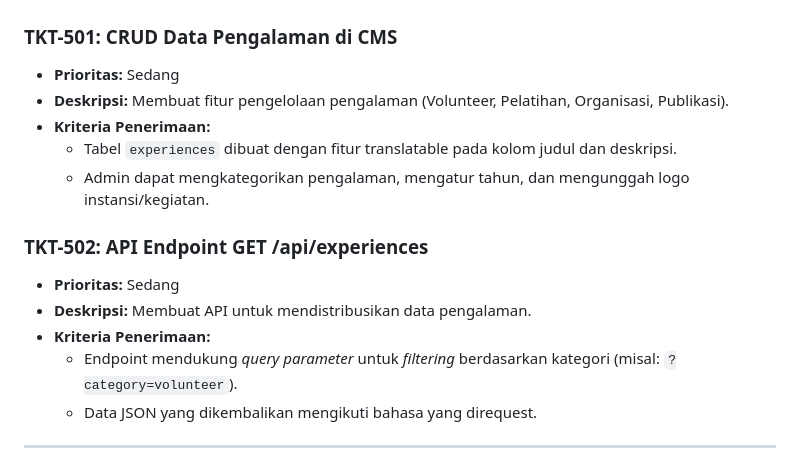
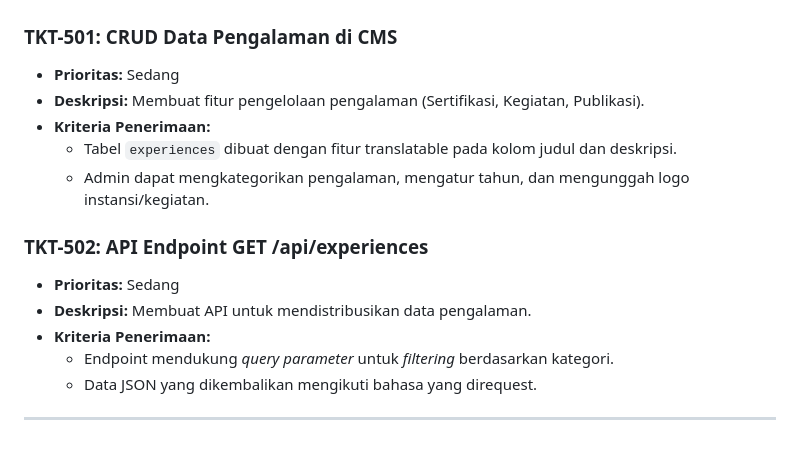
Before and after one commit to bayu3prayitno/cms-portfolio, a Markdown page: cms-portfolio/prd_task_tickets.md, the part around the change. Rendered like a GitHub page.

Commit message:
update prd

```diff
--- a/cms-portfolio/prd_task_tickets.md
+++ b/cms-portfolio/prd_task_tickets.md
@@ -87,7 +87,7 @@ Dokumen ini berisi daftar tiket tugas (Task Tickets) untuk pengembangan sistem C
 
 ### TKT-501: CRUD Data Pengalaman di CMS
 *   **Prioritas:** Sedang
-*   **Deskripsi:** Membuat fitur pengelolaan pengalaman (Volunteer, Pelatihan, Organisasi, Publikasi).
+*   **Deskripsi:** Membuat fitur pengelolaan pengalaman (Sertifikasi, Kegiatan, Publikasi).
 *   **Kriteria Penerimaan:**
     *   Tabel `experiences` dibuat dengan fitur translatable pada kolom judul dan deskripsi.
     *   Admin dapat mengkategorikan pengalaman, mengatur tahun, dan mengunggah logo instansi/kegiatan.
@@ -96,7 +96,7 @@ Dokumen ini berisi daftar tiket tugas (Task Tickets) untuk pengembangan sistem C
 *   **Prioritas:** Sedang
 *   **Deskripsi:** Membuat API untuk mendistribusikan data pengalaman.
 *   **Kriteria Penerimaan:**
-    *   Endpoint mendukung *query parameter* untuk *filtering* berdasarkan kategori (misal: `?category=volunteer`).
+    *   Endpoint mendukung *query parameter* untuk *filtering* berdasarkan kategori.
     *   Data JSON yang dikembalikan mengikuti bahasa yang direquest.
 
 ---
```
